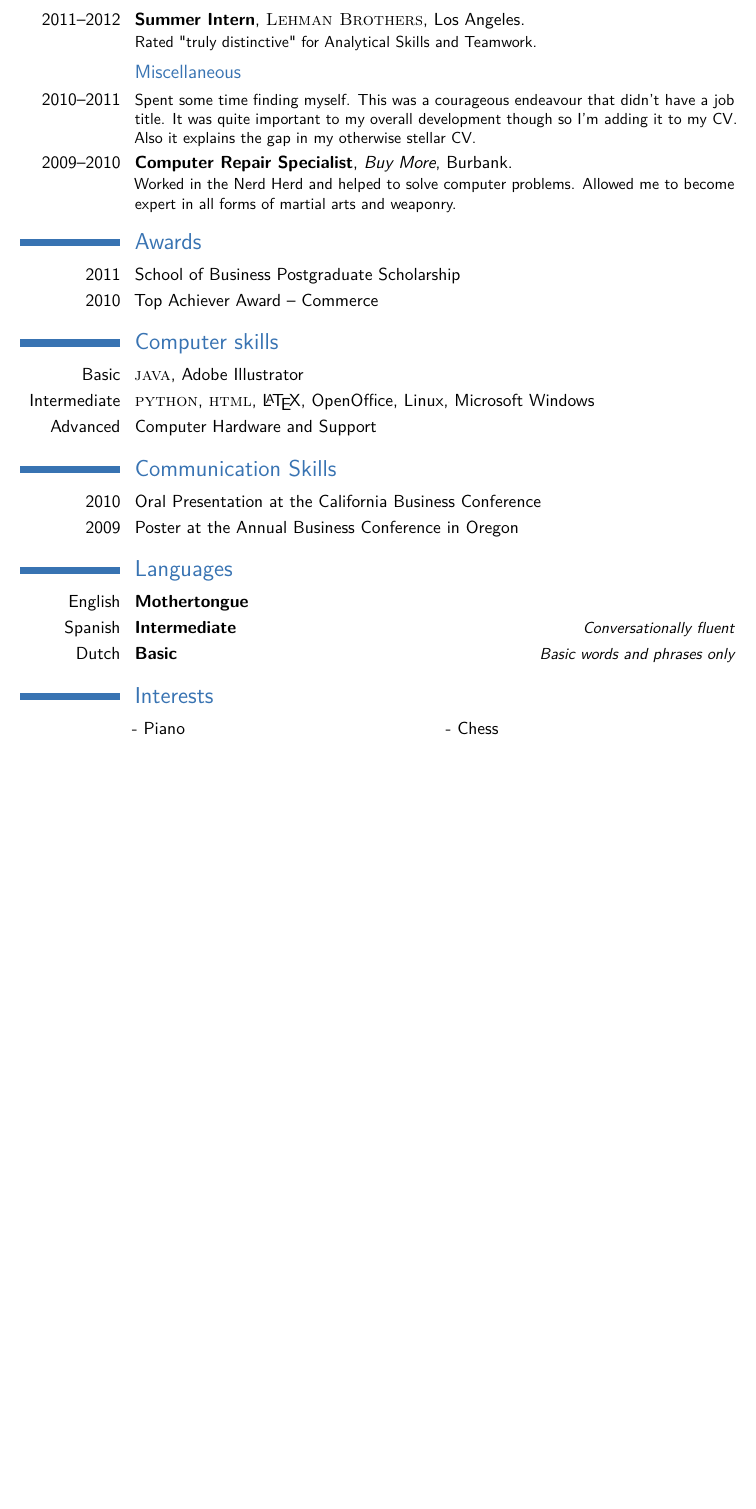
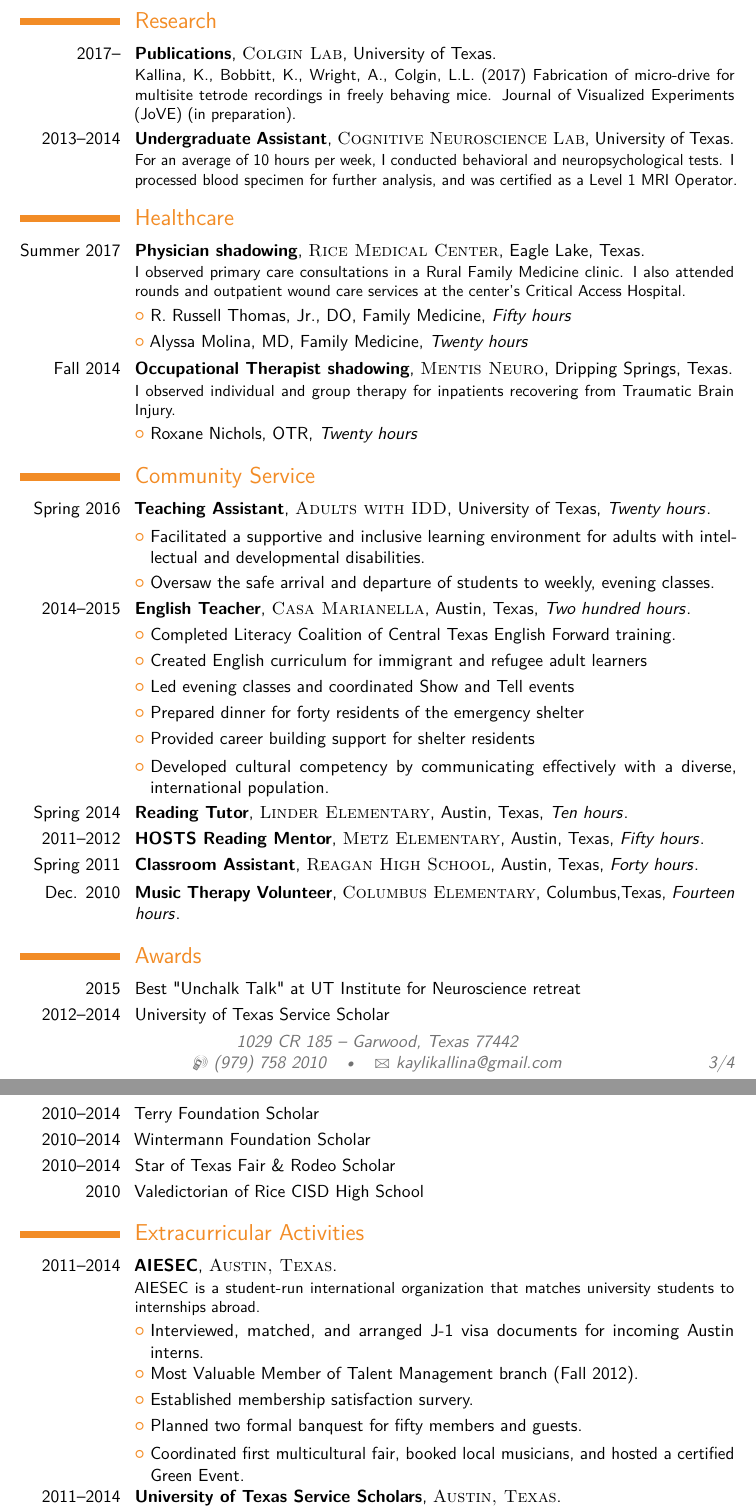
Before and after one commit to kaylikallina/CV, a LaTeX CV (cv_7.tex): part of page 3 of 3 before the commit and two parts of pages 3 and 4 of 4 after it, the two joined at a grey line, cut at the place of the change, the shorter picture padded with empty space. Compiled offline with pdfLaTeX.

Commit message:
Update on Overleaf.

```diff
--- a/cv_7.tex
+++ b/cv_7.tex
@@ -27,7 +27,7 @@
 \documentclass[11pt,a4paper,sans]{moderncv} % Font sizes: 10, 11, or 12; paper sizes: a4paper, letterpaper, a5paper, legalpaper, executivepaper or landscape; font families: sans or roman
 
 \moderncvstyle{casual} % CV theme - options include: 'casual' (default), 'classic', 'oldstyle' and 'banking'
-\moderncvcolor{blue} % CV color - options include: 'blue' (default), 'orange', 'green', 'red', 'purple', 'grey' and 'black'
+\moderncvcolor{orange} % CV color - options include: 'blue' (default), 'orange', 'green', 'red', 'purple', 'grey' and 'black'
 
 \usepackage{lipsum} % Used for inserting dummy 'Lorem ipsum' text into the template
 
@@ -130,4 +111,3 @@ Detailed achievements:
 
 %------------------------------------------------
 
-\cventry{2011--2012}{Summer Intern}{\textsc{Lehman Brothers}}{Los Angeles}{}{Rated "truly distinctive" for Analytical Skills and Teamwork.}
@@ -134,11 +121,99 @@ Detailed achievements:
 
 %------------------------------------------------
 
-\subsection{Miscellaneous}
+\cventry{Summer 2011 \& 2012}{Lifeguard}{\textsc{El Campo Aquatic Center}}{El Campo, Texas}{}{}
 
-\cventry{2010--2011}{}{}{}{}{Spent some time finding myself. This was a courageous endeavour that didn't have a job title. It was quite important to my overall development though so I'm adding it to my CV. Also it explains the gap in my otherwise stellar CV.}
+%------------------------------------------------
 
-\cventry{2009--2010}{Computer Repair Specialist}{Buy More}{Burbank}{}{Worked in the Nerd Herd and helped to solve computer problems. Allowed me to become expert in all forms of martial arts and weaponry.}
+\cventry{Summer 2010 \& 2011}{Dispatching/Operations Technician}{\textsc{Kallina Dryer Inc.}}{Altair, Texas}{}{During harvest, I weighed freight trucks using an industrial scale, analyzed rice samples, and operated conveyors to direct grain to treatment and storage facilities.}
+
+%------------------------------------------------
+
+
+
+
+%----------------------------------------------------------------------------------------
+%	RESEARCH SECTION
+%----------------------------------------------------------------------------------------
+
+\section{Research}
+
+%------------------------------------------------
+
+\cventry{2017--}{Publications}{\textsc{Colgin Lab}}{University of Texas}{}{Kallina, K., Bobbitt, K., Wright, A., Colgin, L.L. (2017) Fabrication of micro-drive for multisite tetrode recordings in freely behaving mice. Journal of Visualized Experiments (JoVE) (in preparation).}
+
+%------------------------------------------------
+
+\cventry{2013--2014}{Undergraduate Assistant}{\textsc{Cognitive Neuroscience Lab}}{University of Texas}{}{For an average of 10 hours per week, I conducted behavioral and neuropsychological tests. I processed blood specimen for further analysis, and was certified as a Level 1 MRI Operator.}
+
+%------------------------------------------------
+
+%----------------------------------------------------------------------------------------
+%	HEALTHCARE SECTION
+%----------------------------------------------------------------------------------------
+
+\section{Healthcare}
+
+%------------------------------------------------
+
+\cventry{Summer 2017}{Physician shadowing}{\textsc{Rice Medical Center}}{Eagle Lake, Texas}{}{I observed primary care consultations in a Rural Family Medicine clinic. I also attended rounds and outpatient wound care services at the center's Critical Access Hospital.}
+
+\cvlistitem{R. Russell Thomas, Jr., DO, Family Medicine, \textit{Fifty hours}}
+
+\cvlistitem{Alyssa Molina, MD, Family Medicine, \textit{Twenty hours}}
+
+%------------------------------------------------
+
+\cventry{Fall 2014}{Occupational Therapist shadowing}{\textsc{Mentis Neuro}}{Dripping Springs, Texas}{}{I observed individual and group therapy for inpatients recovering from Traumatic Brain Injury.}
+
+\cvlistitem{Roxane Nichols, OTR, \textit{Twenty hours}}
+
+%------------------------------------------------
+
+
+%------------------------------------------------
+
+%----------------------------------------------------------------------------------------
+%	COMMUNITY SERVICE SECTION
+%----------------------------------------------------------------------------------------
+
+\section{Community Service}
+
+%------------------------------------------------
+
+\cventry{Spring 2016}{Teaching Assistant}{\textsc{Adults with IDD}}{University of Texas}{\textit{Twenty hours}}{}
+\cvlistitem{Facilitated a supportive and inclusive learning environment for adults with intellectual and developmental disabilities.}
+\cvlistitem{Oversaw the safe arrival and departure of students to weekly, evening classes.}
+
+%------------------------------------------------
+
+\cventry{2014--2015}{English Teacher}{\textsc{Casa Marianella}}{Austin, Texas}{\textit{Two hundred hours}}{}
+\cvlistitem{Completed Literacy Coalition of Central Texas English Forward training.}
+\cvlistitem{Created English curriculum for immigrant and refugee adult learners}
+\cvlistitem{Led evening classes and coordinated Show and Tell events}
+\cvlistitem{Prepared dinner for forty residents of the emergency shelter}
+\cvlistitem{Provided career building support for shelter residents}
+\cvlistitem{Developed cultural competency by communicating effectively with a diverse, international population.
+}
+
+%------------------------------------------------
+
+\cventry{Spring 2014}{Reading Tutor}{\textsc{Linder Elementary}}{Austin, Texas}{\textit{Ten hours}}{}
+
+%------------------------------------------------
+
+\cventry{2011--2012}{HOSTS Reading Mentor}{\textsc{Metz Elementary}}{Austin, Texas}{\textit{Fifty hours}}{}
+
+%------------------------------------------------
+
+\cventry{Spring 2011}{Classroom Assistant}{\textsc{Reagan High School}}{Austin, Texas}{\textit{Forty hours}}{}
+
+%------------------------------------------------
+
+\cventry{Dec. 2010}{Music Therapy Volunteer}{\textsc{Columbus Elementary}}{Columbus,Texas}{\textit{Fourteen hours}}{}
+
+%------------------------------------------------
+
 
 %----------------------------------------------------------------------------------------
 %	AWARDS SECTION
@@ -146,37 +221,29 @@ Detailed achievements:
 
 \section{Awards}
 
-\cvitem{2011}{School of Business Postgraduate Scholarship}
-\cvitem{2010}{Top Achiever Award -- Commerce}
+\cvitem{2015}{Best "Unchalk Talk" at UT Institute for Neuroscience retreat}
+\cvitem{2012--2014}{University of Texas Service Scholar}
+\cvitem{2010--2014}{Terry Foundation Scholar}
+\cvitem{2010--2014}{Wintermann Foundation Scholar}
+\cvitem{2010--2014}{Star of Texas Fair \& Rodeo Scholar}
+\cvitem{2010}{Valedictorian of Rice CISD High School}
 
 %----------------------------------------------------------------------------------------
-%	COMPUTER SKILLS SECTION
+%	EXTRACURRICULAR SECTION
 %----------------------------------------------------------------------------------------
 
-\section{Computer skills}
+\section{Extracurricular Activities}
 
-\cvitem{Basic}{\textsc{java}, Adobe Illustrator}
-\cvitem{Intermediate}{\textsc{python}, \textsc{html}, \LaTeX, OpenOffice, Linux, Microsoft Windows}
-\cvitem{Advanced}{Computer Hardware and Support}
+\cventry{2011--2014}{AIESEC}{\textsc{Austin, Texas}}{}{}{AIESEC is a student-run international organization that matches university students to internships abroad.}
 
-%----------------------------------------------------------------------------------------
-%	COMMUNICATION SKILLS SECTION
-%----------------------------------------------------------------------------------------
+\cvlistitem{Interviewed, matched, and arranged J-1 visa documents for incoming Austin interns.}
+\cvlistitem{Most Valuable Member of Talent Management branch (Fall 2012).}
+\cvlistitem{Established membership satisfaction survery.}
+\cvlistitem{Planned two formal banquest for fifty members and guests.}
+\cvlistitem{Coordinated first multicultural fair, booked local musicians, and hosted a certified Green Event.}
 
-\section{Communication Skills}
+\cventry{2011--2014}{University of Texas Service Scholars}{\textsc{Austin, Texas}}{}{}{In this program at the Lyndon B. Johnson School of Public Affairs, I completed fifty hours of volunteer work in the education sector each semester. I attended biweekly seminars on leadership and public service, where I presented my work to fellow scholars and program coordinators.}
 
-\cvitem{2010}{Oral Presentation at the California Business Conference}
-\cvitem{2009}{Poster at the Annual Business Conference in Oregon}
-
-%----------------------------------------------------------------------------------------
-%	LANGUAGES SECTION
-%----------------------------------------------------------------------------------------
-
-\section{Languages}
-
-\cvitemwithcomment{English}{Mothertongue}{}
-\cvitemwithcomment{Spanish}{Intermediate}{Conversationally fluent}
-\cvitemwithcomment{Dutch}{Basic}{Basic words and phrases only}
 
 %----------------------------------------------------------------------------------------
 %	INTERESTS SECTION
@@ -186,4 +253,3 @@ Detailed achievements:
 
 \renewcommand{\listitemsymbol}{-~} % Changes the symbol used for lists
 
-\cvlistdoubleitem{Piano}{Chess}
```
Also changed, not shown: cv_7.tex (63 more changed lines).
